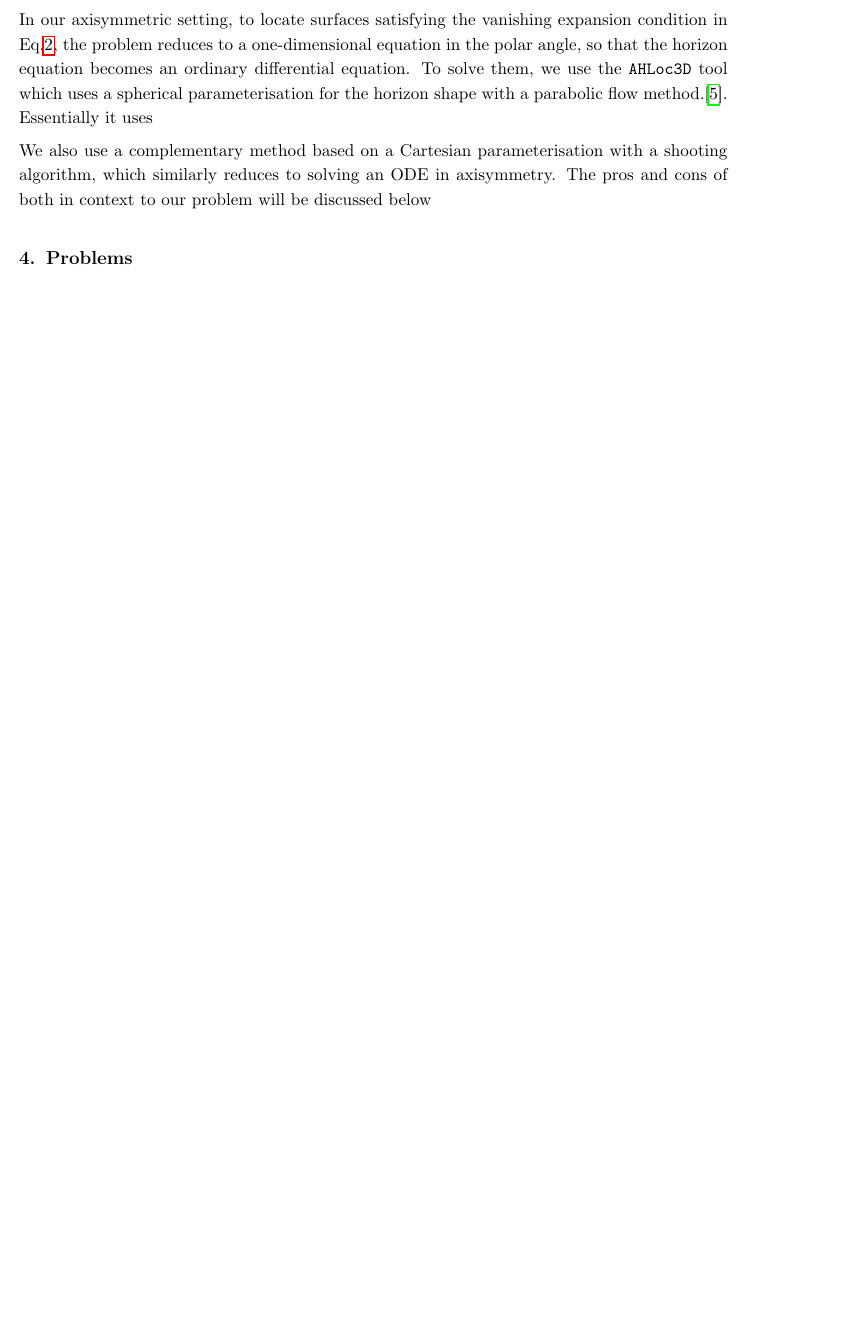
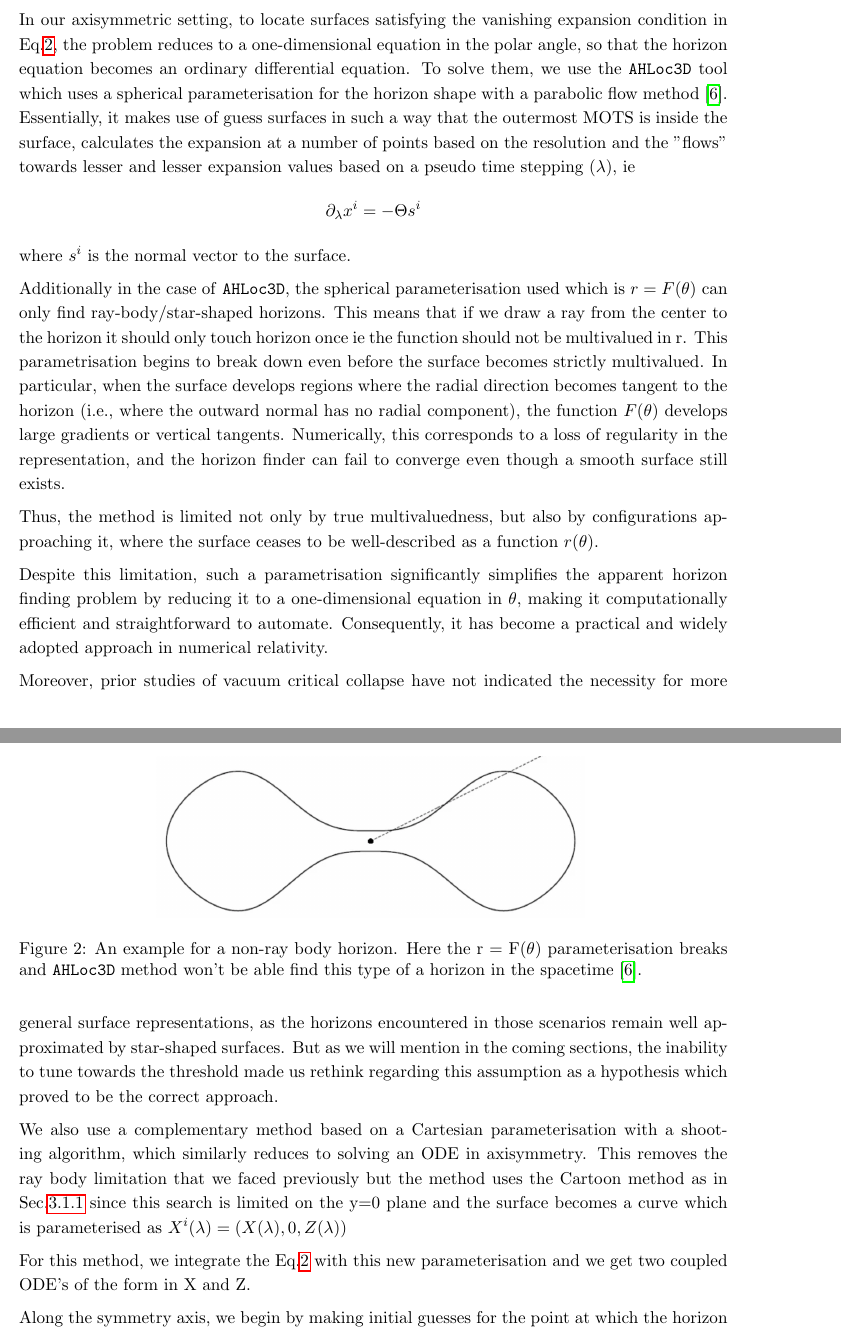
Before and after one commit to Ashix122/BSMS_thesis, a LaTeX thesis (BSMS_thesis.tex): part of page 6 of 8 before the commit and two parts of pages 6 and 7 of 10 after it, the two joined at a grey line, cut so that both start at the same text, the shorter picture padded with empty space. Compiled offline with pdfLaTeX.

Commit message:
Ray body vs Non ray body horizons abd tests for it

```diff
--- a/BSMS_thesis.tex
+++ b/BSMS_thesis.tex
@@ -341,8 +342,28 @@ Using Equation \ref{lapse=shift}, the evolution equation for the lapse and shift
 
 \subsection{Horizon Finding}
 
-In our axisymmetric setting, to locate surfaces satisfying the vanishing expansion condition in Eq.\ref{Horizon}, the problem reduces to a one-dimensional equation in the polar angle, so that the horizon equation becomes an ordinary differential equation. To solve them, we use the \texttt{AHLoc3D} tool which uses a spherical parameterisation for the horizon shape with a parabolic flow method.\cite{thornburg_2007}.      Essentially it uses
+In our axisymmetric setting, to locate surfaces satisfying the vanishing expansion condition in Eq.\ref{Horizon}, the problem reduces to a one-dimensional equation in the polar angle, so that the horizon equation becomes an ordinary differential equation. To solve them, we use the \texttt{AHLoc3D} tool which uses a spherical parameterisation for the horizon shape with a parabolic flow method \cite{thornburg_2007}. Essentially, it makes use of guess surfaces in such a way that the outermost MOTS is inside the surface, calculates the expansion at a number of points based on the resolution and the "flows" towards lesser and lesser expansion values based on a pseudo time stepping ($\lambda$), ie
+$$
+\partial_\lambda x^i = - \Theta s^i
+$$
+where $s^i$ is the normal vector to the surface.
 
-We also use a complementary method based on a Cartesian parameterisation with a shooting algorithm, which similarly reduces to solving an ODE in axisymmetry. The pros and cons of both in context to our problem will be discussed below
+Additionally in the case of \texttt{AHLoc3D}, the spherical parameterisation used which is $r = F(\theta)$ can only find ray-body/star-shaped horizons. This means that if we draw a ray from the center to the horizon it should only touch horizon once ie the function should not be multivalued in r. This parametrisation begins to break down even before the surface becomes strictly multivalued. In particular, when the surface develops regions where the radial direction becomes tangent to the horizon (i.e., where the outward normal has no radial component), the function $F(\theta)$ develops large gradients or vertical tangents. Numerically, this corresponds to a loss of regularity in the representation, and the horizon finder can fail to converge even though a smooth surface still exists.
 
-\section{Problems}
+Thus, the method is limited not only by true multivaluedness, but also by configurations approaching it, where the surface ceases to be well-described as a function $r(\theta)$.
+
+
+Despite this limitation, such a parametrisation significantly simplifies the apparent horizon finding problem by reducing it to a one-dimensional equation in $\theta$, making it computationally efficient and straightforward to automate. Consequently, it has become a practical and widely adopted approach in numerical relativity.
+\begin{figure}[!hbt]
+    \centering
+    \includegraphics[scale=0.23]{figures/Screenshot_2026-04-05_14-48-44.png}
+    \caption{An example for a non-ray body horizon. Here the r = F($\theta$) parameterisation breaks and \texttt{AHLoc3D} method won't be able find this type of a horizon in the spacetime \cite{thornburg_2007}.}
+\end{figure}
+
+Moreover, prior studies of vacuum critical collapse have not indicated the necessity for more general surface representations, as the horizons encountered in those scenarios remain well approximated by star-shaped surfaces. But as we will mention in the coming sections, the inability to tune towards the threshold made us rethink regarding this assumption as a hypothesis which proved to be the correct approach.
+
+We also use a complementary method based on a Cartesian parameterisation with a shooting algorithm, which similarly reduces to solving an ODE in axisymmetry. This removes the ray body limitation that we faced previously but the method uses the Cartoon method as in Sec.\ref{Cartoon} since this search is limited on the y=0 plane and the surface becomes a curve which is parameterised as $X^i (\lambda) = ({X(\lambda),0,Z(\lambda))}$
+
+For this method, we integrate the Eq.\ref{Horizon} with this new parameterisation and we get two coupled ODE's of the form in X and Z.
+
+Along the symmetry axis, we begin by making initial guesses for the point at which the horizon intersects the $z$-axis. For each such guess, we integrate the coupled ODEs to obtain a candidate curve $(X(\lambda), Z(\lambda))$. This defines a shooting problem, where we search for solutions that return to the axis, i.e., satisfy $X(\lambda_{\max}) = 0$ for some $\lambda_{\max} > 0$.
```
Also changed, not shown: ref.bib (+2 -0 lines), figures/Screenshot_2026-04-05_14-48-44.png (added), BSMS_thesis.tex (31 more changed lines), 2 other files.
